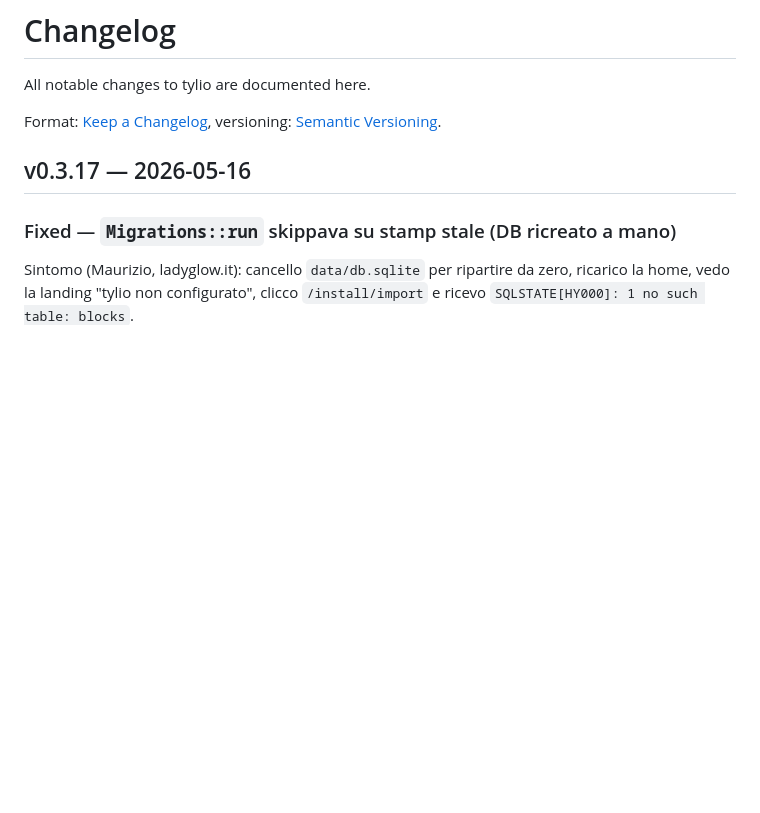
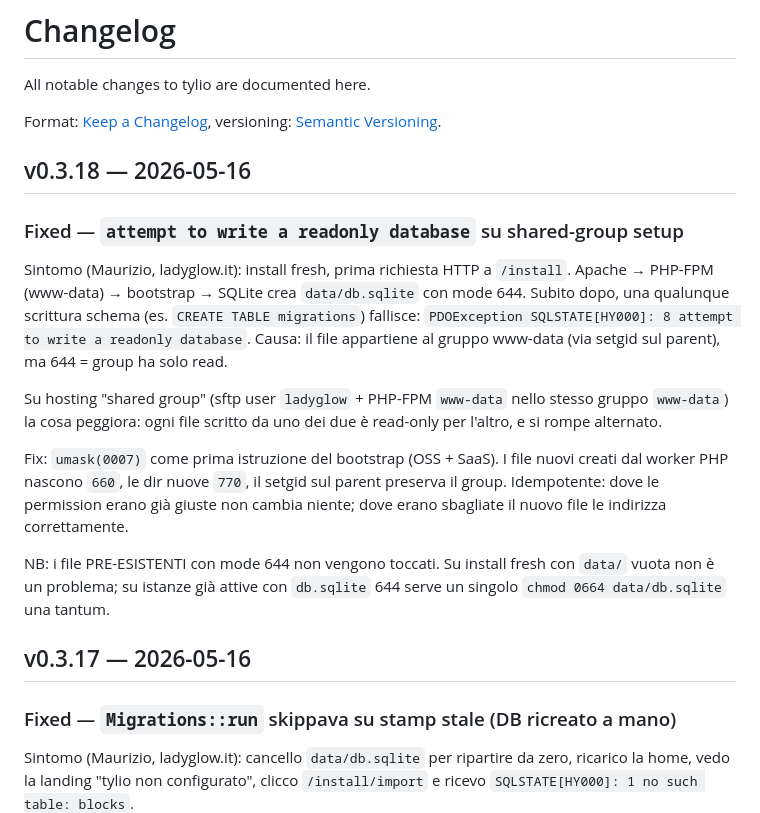
Before and after one commit to simplemal/tylio, a Markdown page: CHANGELOG.md, the part around the change. GitHub-like rendering; blank space fills up the shorter version.

Commit message:
chore(release): v0.3.18

```diff
--- a/CHANGELOG.md
+++ b/CHANGELOG.md
@@ -4,6 +4,19 @@ All notable changes to tylio are documented here.
 
 Format: [Keep a Changelog](https://keepachangelog.com/en/1.1.0/),
 versioning: [Semantic Versioning](https://semver.org/spec/v2.0.0.html).
+
+
+## v0.3.18 — 2026-05-16
+
+### Fixed — `attempt to write a readonly database` su shared-group setup
+
+Sintomo (Maurizio, ladyglow.it): install fresh, prima richiesta HTTP a `/install`. Apache → PHP-FPM (www-data) → bootstrap → SQLite crea `data/db.sqlite` con mode 644. Subito dopo, una qualunque scrittura schema (es. `CREATE TABLE migrations`) fallisce: `PDOException SQLSTATE[HY000]: 8 attempt to write a readonly database`. Causa: il file appartiene al gruppo www-data (via setgid sul parent), ma 644 = group ha solo read.
+
+Su hosting "shared group" (sftp user `ladyglow` + PHP-FPM `www-data` nello stesso gruppo `www-data`) la cosa peggiora: ogni file scritto da uno dei due è read-only per l'altro, e si rompe alternato.
+
+Fix: `umask(0007)` come prima istruzione del bootstrap (OSS + SaaS). I file nuovi creati dal worker PHP nascono `660`, le dir nuove `770`, il setgid sul parent preserva il group. Idempotente: dove le permission erano già giuste non cambia niente; dove erano sbagliate il nuovo file le indirizza correttamente.
+
+NB: i file PRE-ESISTENTI con mode 644 non vengono toccati. Su install fresh con `data/` vuota non è un problema; su istanze già attive con `db.sqlite` 644 serve un singolo `chmod 0664 data/db.sqlite` una tantum.
 
 
 ## v0.3.17 — 2026-05-16
```
